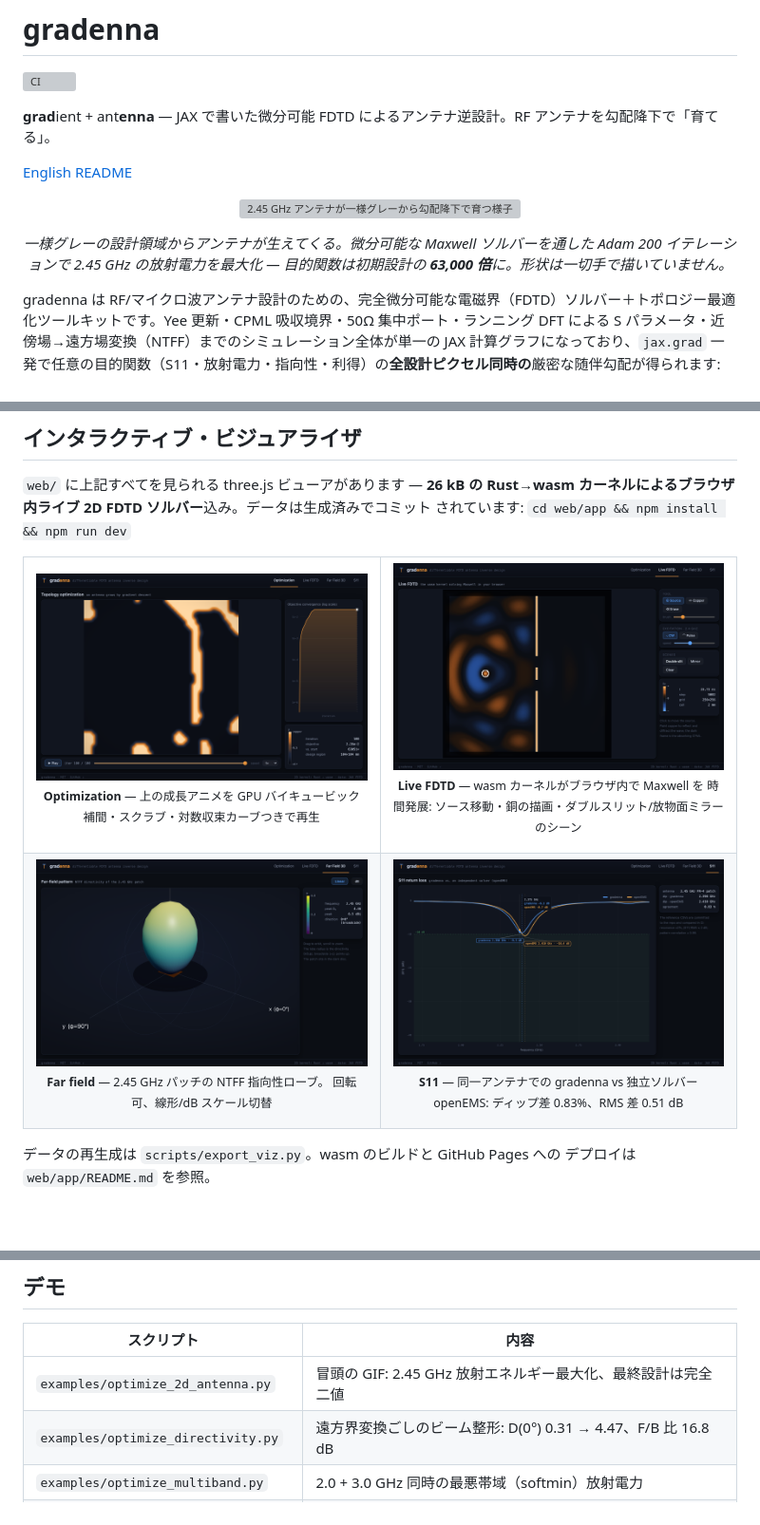
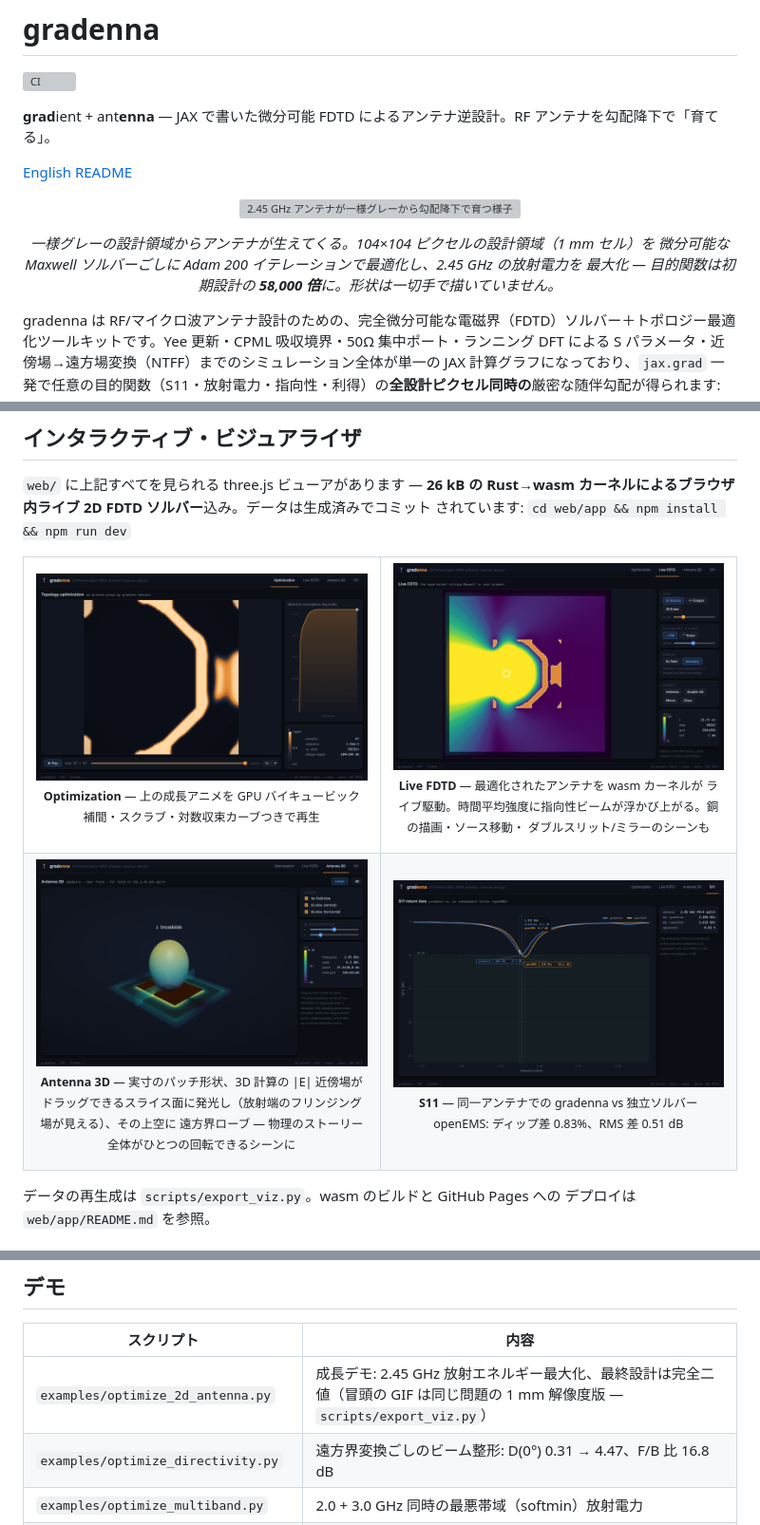
Before and after one commit to s-hosomi/gradenna, a Markdown page: README.ja.md, 3 parts joined by grey strips. Shown at 95% size. GitHub-like rendering; pictures changed too: assets/viewer_antenna3d.png (added), assets/viewer_farfield.png (deleted), assets/viewer_live_fdtd.png; blank space fills up the shorter version; grey boxes are pictures that could not be loaded.

```diff
--- a/README.ja.md
+++ b/README.ja.md
@@ -10,9 +10,9 @@
   <img src="assets/optimization.gif" width="460" alt="2.45 GHz アンテナが一様グレーから勾配降下で育つ様子"/>
 </p>
 <p align="center">
-  <em>一様グレーの設計領域からアンテナが生えてくる。微分可能な Maxwell ソルバーを通した
-  Adam 200 イテレーションで 2.45 GHz の放射電力を最大化 — 目的関数は初期設計の
-  <strong>63,000 倍</strong>に。形状は一切手で描いていません。</em>
+  <em>一様グレーの設計領域からアンテナが生えてくる。104×104 ピクセルの設計領域（1 mm セル）を
+  微分可能な Maxwell ソルバーごしに Adam 200 イテレーションで最適化し、2.45 GHz の放射電力を
+  最大化 — 目的関数は初期設計の <strong>58,000 倍</strong>に。形状は一切手で描いていません。</em>
 </p>
 
 gradenna は RF/マイクロ波アンテナ設計のための、完全微分可能な電磁界（FDTD）ソルバー＋トポロジー最適化ツールキットです。Yee 更新・CPML 吸収境界・50Ω 集中ポート・ランニング DFT による S パラメータ・近傍場→遠方場変換（NTFF）までのシミュレーション全体が単一の JAX 計算グラフになっており、`jax.grad` 一発で任意の目的関数（S11・放射電力・指向性・利得）の**全設計ピクセル同時の**厳密な随伴勾配が得られます:
@@ -53,15 +53,17 @@ grad = jax.grad(neg_radiated_power)(0.5 * jnp.ones((52, 52)))  # 逆方向パス
     </td>
     <td width="50%">
       <img src="assets/viewer_live_fdtd.png" alt="ブラウザ内ライブ FDTD"/>
-      <p align="center"><sub><b>Live FDTD</b> — wasm カーネルがブラウザ内で Maxwell を
-      時間発展: ソース移動・銅の描画・ダブルスリット/放物面ミラーのシーン</sub></p>
+      <p align="center"><sub><b>Live FDTD</b> — 最適化されたアンテナを wasm カーネルが
+      ライブ駆動。時間平均強度に指向性ビームが浮かび上がる。銅の描画・ソース移動・
+      ダブルスリット/ミラーのシーンも</sub></p>
     </td>
   </tr>
   <tr>
     <td width="50%">
-      <img src="assets/viewer_farfield.png" alt="3D 遠方界指向性ローブ"/>
-      <p align="center"><sub><b>Far field</b> — 2.45 GHz パッチの NTFF 指向性ローブ。
-      回転可、線形/dB スケール切替</sub></p>
+      <img src="assets/viewer_antenna3d.png" alt="Antenna 3D: 形状・近傍場・遠方界"/>
+      <p align="center"><sub><b>Antenna 3D</b> — 実寸のパッチ形状、3D 計算の |E| 近傍場が
+      ドラッグできるスライス面に発光し（放射端のフリンジング場が見える）、その上空に
+      遠方界ローブ — 物理のストーリー全体がひとつの回転できるシーンに</sub></p>
     </td>
     <td width="50%">
       <img src="assets/viewer_s11.png" alt="S11 の openEMS 重ね描き"/>
@@ -126,7 +128,7 @@ grad = jax.grad(neg_radiated_power)(0.5 * jnp.ones((52, 52)))  # 逆方向パス
 
 | スクリプト | 内容 |
 |---|---|
-| `examples/optimize_2d_antenna.py` | 冒頭の GIF: 2.45 GHz 放射エネルギー最大化、最終設計は完全二値 |
+| `examples/optimize_2d_antenna.py` | 成長デモ: 2.45 GHz 放射エネルギー最大化、最終設計は完全二値（冒頭の GIF は同じ問題の 1 mm 解像度版 — `scripts/export_viz.py`） |
 | `examples/optimize_directivity.py` | 遠方界変換ごしのビーム整形: D(0°) 0.31 → 4.47、F/B 比 16.8 dB |
 | `examples/optimize_multiband.py` | 2.0 + 3.0 GHz 同時の最悪帯域（softmin）放射電力 |
 | `examples/optimize_beamsteering.py` | **ビームステアリング**: 4 素子 λ/2 アレイの複素給電重みを遠方界変換ごしに最適化 |
```
Also changed, not shown: README.md (+11 -8 lines), 9 other files.
